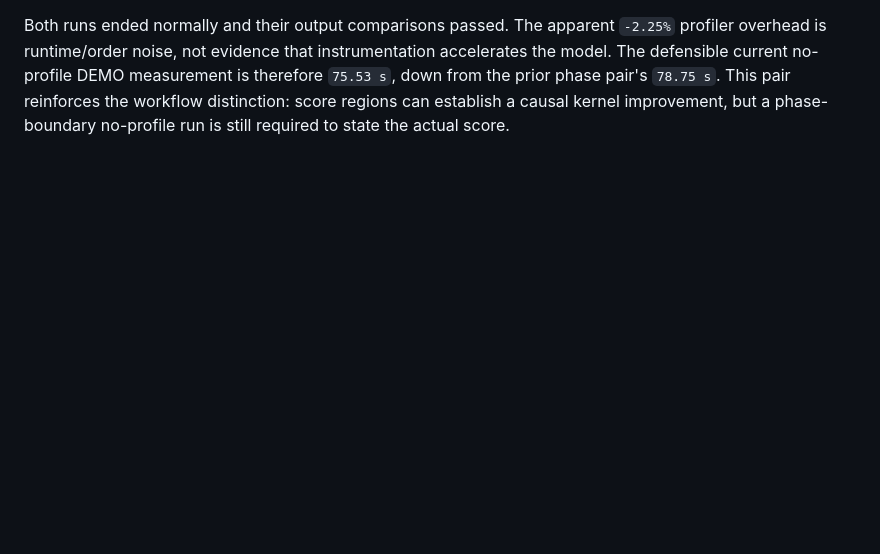
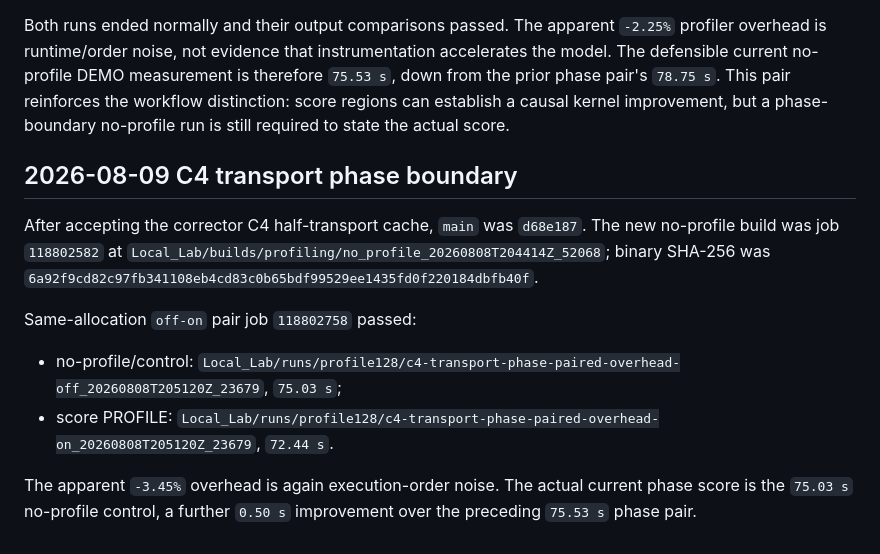
Before and after one commit to GaryYang77/MCC-Final-SYSU, a Markdown page: Local_Lab/profiler-v2-current-analysis.md, the part around the change. Drawn GitHub-style; blank space fills up the shorter version.

Commit message:
docs(perf): update no-profile phase score

```diff
--- a/Local_Lab/profiler-v2-current-analysis.md
+++ b/Local_Lab/profiler-v2-current-analysis.md
@@ -131,3 +131,23 @@ measurement is therefore `75.53 s`, down from the prior phase pair's
 `78.75 s`. This pair reinforces the workflow distinction: score regions can
 establish a causal kernel improvement, but a phase-boundary no-profile run is
 still required to state the actual score.
+
+## 2026-08-09 C4 transport phase boundary
+
+After accepting the corrector C4 half-transport cache, `main` was `d68e187`.
+The new no-profile build was job `118802582` at
+`Local_Lab/builds/profiling/no_profile_20260808T204414Z_52068`; binary SHA-256
+was `6a92f9cd82c97fb341108eb4cd83c0b65bdf99529ee1435fd0f220184dbfb40f`.
+
+Same-allocation `off-on` pair job `118802758` passed:
+
+- no-profile/control:
+  `Local_Lab/runs/profile128/c4-transport-phase-paired-overhead-off_20260808T205120Z_23679`,
+  `75.03 s`;
+- score PROFILE:
+  `Local_Lab/runs/profile128/c4-transport-phase-paired-overhead-on_20260808T205120Z_23679`,
+  `72.44 s`.
+
+The apparent `-3.45%` overhead is again execution-order noise. The actual
+current phase score is the `75.03 s` no-profile control, a further `0.50 s`
+improvement over the preceding `75.53 s` phase pair.
```
Also changed, not shown: AGENTS.md (+1 -1 lines).
